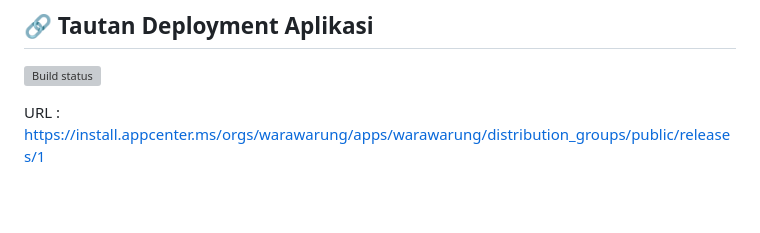
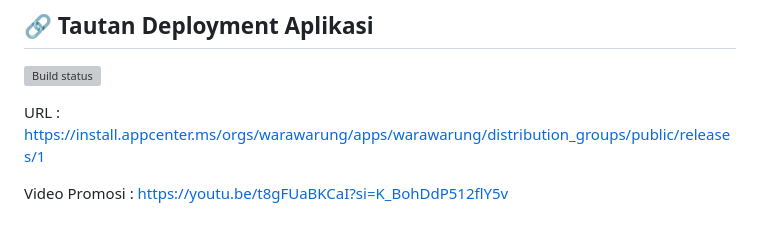
Before and after one commit to PBP-B12/wara-warung-mobile, a Markdown page: README.md, the part around the change. Rendered like a GitHub page; blank space fills up the shorter version; grey boxes are pictures that could not be loaded.

```diff
--- a/README.md
+++ b/README.md
@@ -118,3 +118,5 @@ Untuk itulah WaraWarung hadir, memberikan solusi bagi wisatawan yang ingin meras
 [![Build status](https://build.appcenter.ms/v0.1/apps/dff9639d-3233-42f4-abc1-c51119273735/branches/main/badge)](https://appcenter.ms)
 
 URL : https://install.appcenter.ms/orgs/warawarung/apps/warawarung/distribution_groups/public/releases/1
+
+Video Promosi : https://youtu.be/t8gFUaBKCaI?si=K_BohDdP512flY5v
```
